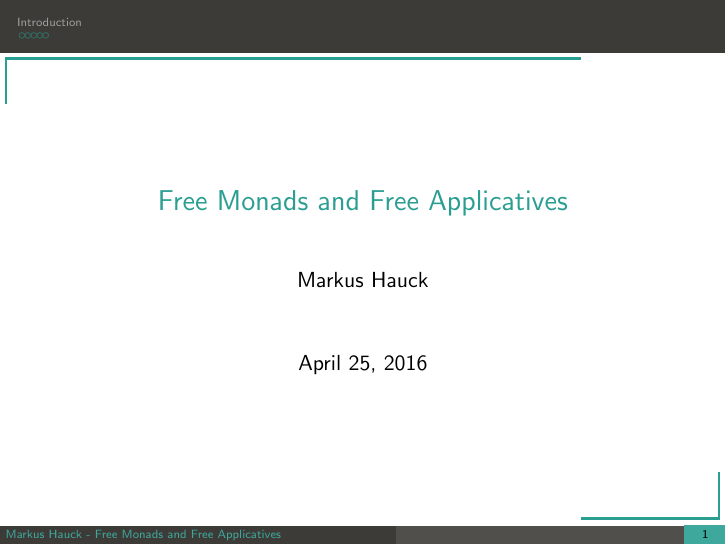
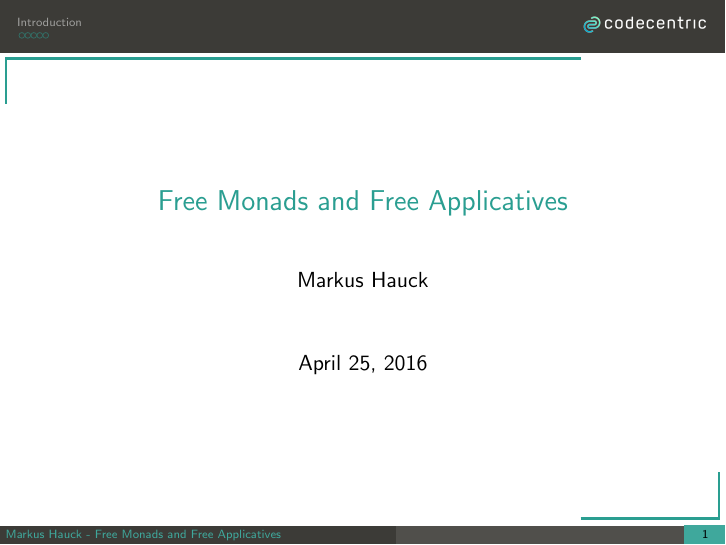
Before and after one commit to markus1189/flatmap-oslo-2016, LaTeX slides (presentation/slides.tex, which reads presentation/beamer-setup.tex): page 1 of 6. Compiled offline with pdfLaTeX.

Commit message:
Add logo

```diff
--- a/presentation/beamer-setup.tex
+++ b/presentation/beamer-setup.tex
@@ -21,7 +21,8 @@
 
 \setbeamertemplate{headline}{%
   \begin{beamercolorbox}[wd=\paperwidth,ht=5ex,dp=5ex]{my header}
-    \insertnavigation{\paperwidth}
+    \insertnavigation{0.78\paperwidth}
+    \raisebox{-3.5ex}{\includegraphics[height=8ex]{logo}}
   \end{beamercolorbox}
   \begin{pgfpicture}{0mm}{0mm}{0mm}{0mm}
     \pgfsetlinewidth{0.5mm}
```
Also changed, not shown: presentation/logo.png (added).
